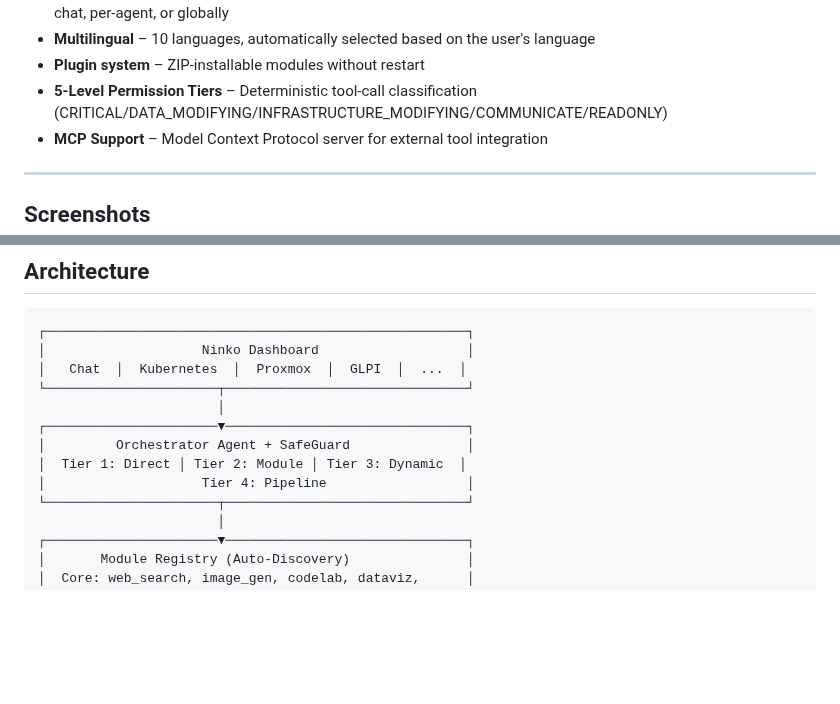
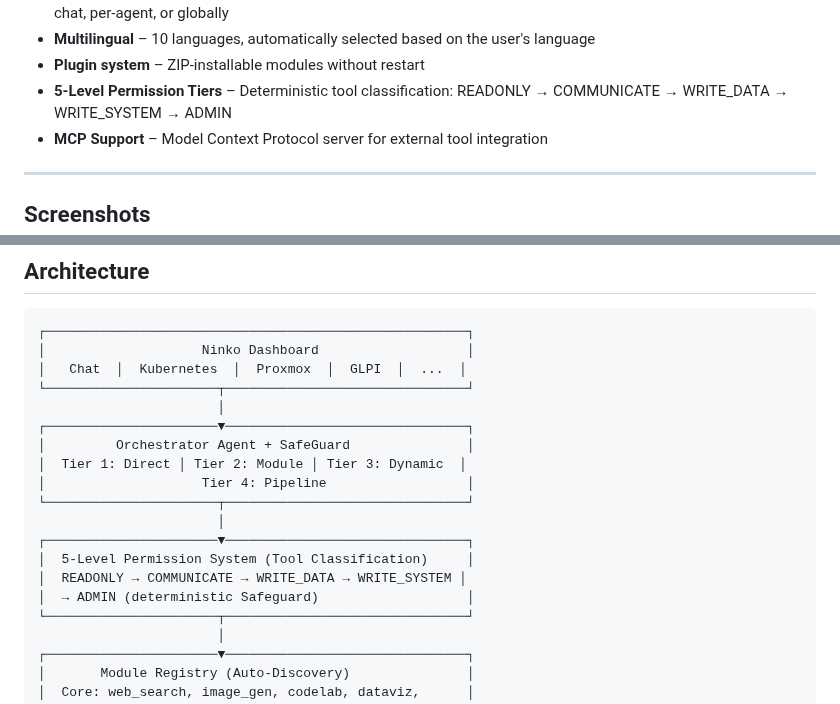
Before and after one commit to natorus87/ninko, a Markdown page: README.md, 2 parts joined by grey strips. Rendered like a GitHub page; blank space fills up the shorter version.

Commit message:
docs: fix 5-Level Permission Tier naming and architecture diagram
- Correct tier names: READONLY → COMMUNICATE → WRITE_DATA → WRITE_SYSTEM → ADMIN
- Remove incorrect old names (CRITICAL/DATA_MODIFYING/INFRASTRUCTURE_MODIFYING)
- Fix architecture diagram formatting for 5-Level box
- Clarify distinction between:
  * 4-tier orchestrator routing (Direct/Module/Dynamic/Pipeline)
  * 5-level permission tiers (Tool classification for Safeguard)

```diff
--- a/README.md
+++ b/README.md
@@ -42,7 +42,7 @@ Ninko connects a local LLM to your infrastructure. Ask questions in chat, trigge
 - **SafeGuard** – Profile-based safety layer that intercepts dangerous actions before they execute — configurable per-chat, per-agent, or globally
 - **Multilingual** – 10 languages, automatically selected based on the user's language
 - **Plugin system** – ZIP-installable modules without restart
-- **5-Level Permission Tiers** – Deterministic tool-call classification (CRITICAL/DATA_MODIFYING/INFRASTRUCTURE_MODIFYING/COMMUNICATE/READONLY)
+- **5-Level Permission Tiers** – Deterministic tool classification: READONLY → COMMUNICATE → WRITE_DATA → WRITE_SYSTEM → ADMIN
 - **MCP Support** – Model Context Protocol server for external tool integration
 
 ---
@@ -130,6 +130,12 @@ On first start, configure your LLM backend under **Settings → LLM Provider** (
 │         Orchestrator Agent + SafeGuard               │
 │  Tier 1: Direct │ Tier 2: Module │ Tier 3: Dynamic  │
 │                    Tier 4: Pipeline                  │
+└──────────────────────┬───────────────────────────────┘
+                       │
+┌──────────────────────▼───────────────────────────────┐
+│  5-Level Permission System (Tool Classification)     │
+│  READONLY → COMMUNICATE → WRITE_DATA → WRITE_SYSTEM │
+│  → ADMIN (deterministic Safeguard)                   │
 └──────────────────────┬───────────────────────────────┘
                        │
 ┌──────────────────────▼───────────────────────────────┐
```
